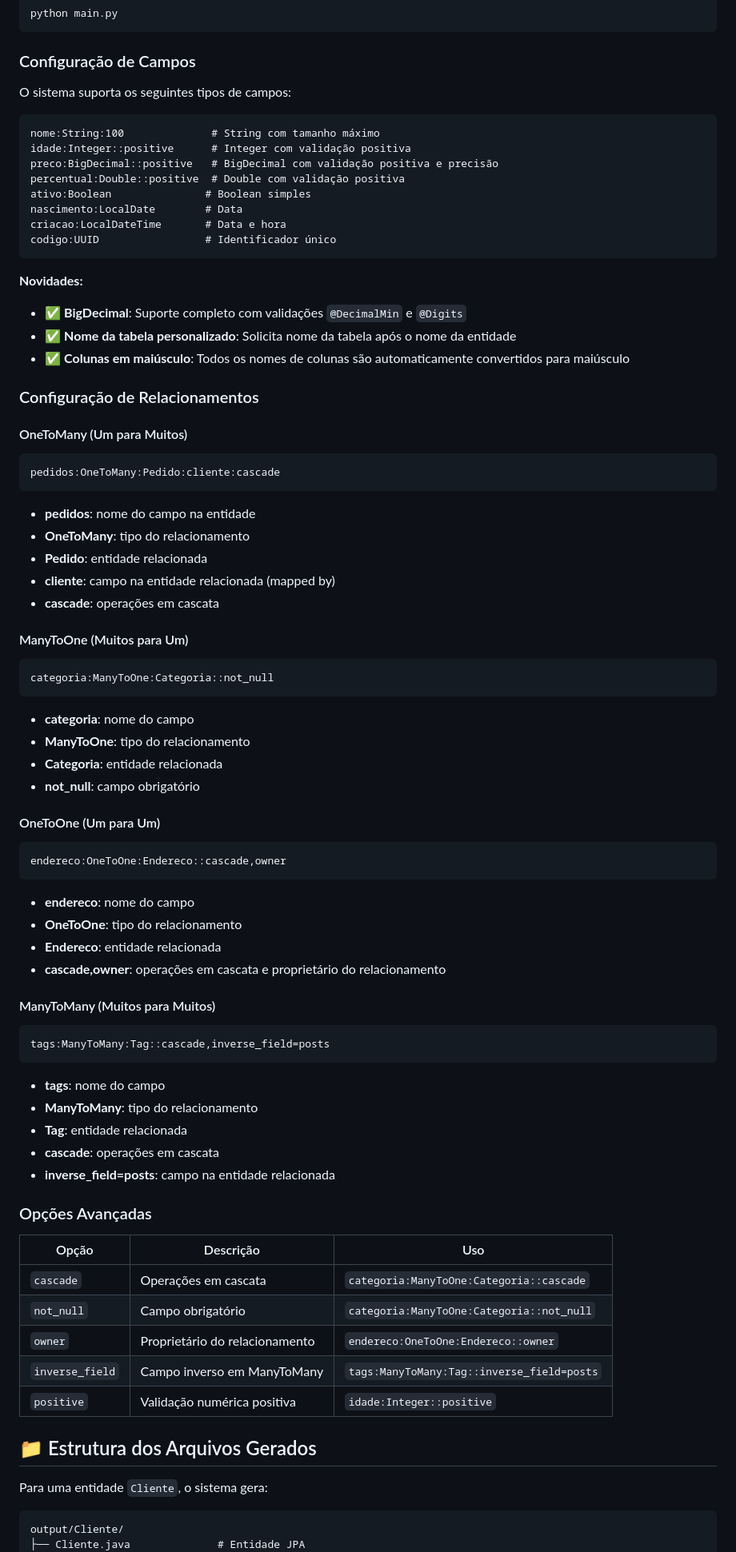
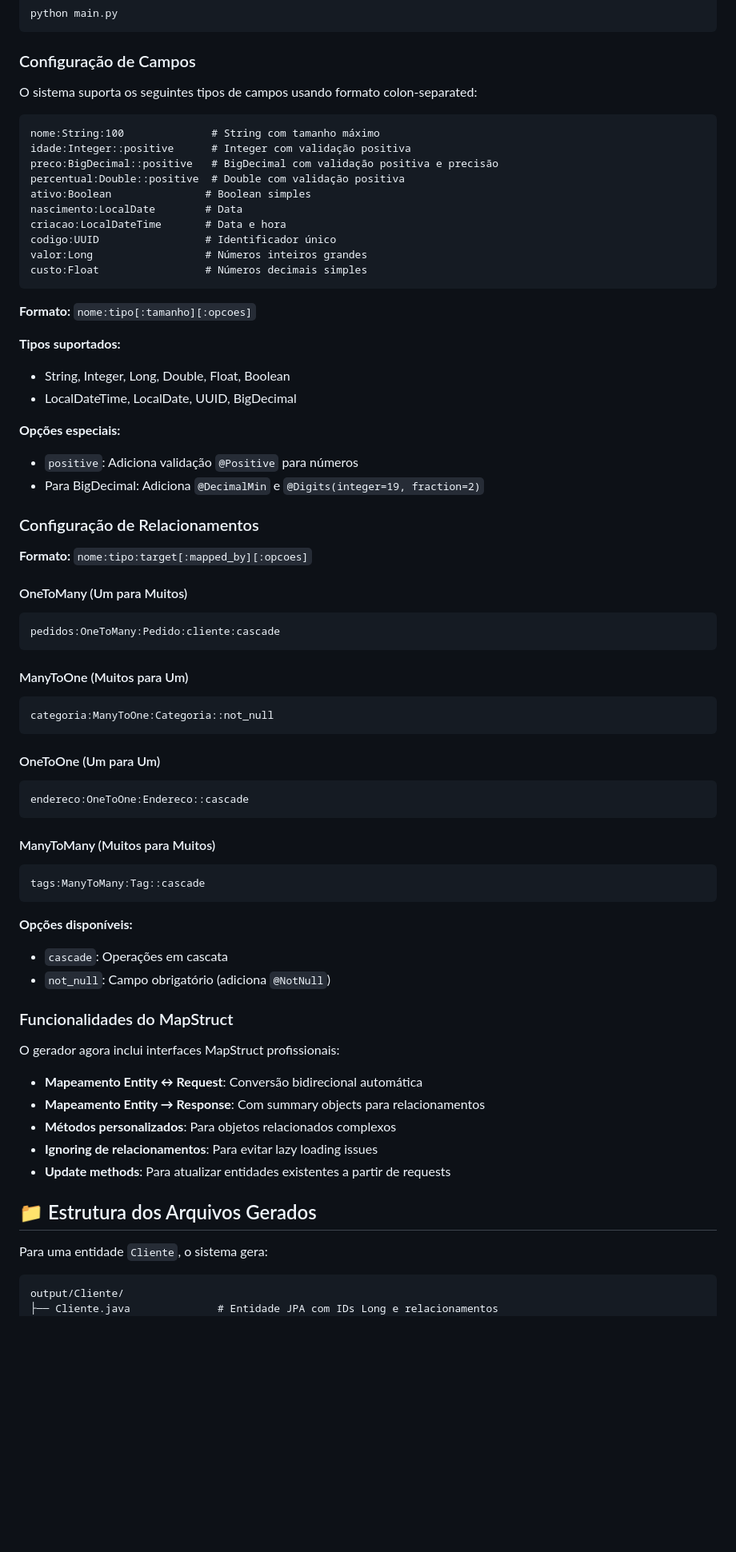
Before and after one commit to RBRibeiro00/ggv-auto-crud, a Markdown page: README.md, the part around one of its changes. Shown at 80% size. Drawn GitHub-style; blank space fills up the shorter version.

````diff
--- a/README.md
+++ b/README.md
@@ -52,7 +57,7 @@ python main.py
 
 ### Configuração de Campos
 
-O sistema suporta os seguintes tipos de campos:
+O sistema suporta os seguintes tipos de campos usando formato colon-separated:
 
 ```
 nome:String:100              # String com tamanho máximo
@@ -63,68 +68,62 @@ ativo:Boolean               # Boolean simples
 nascimento:LocalDate        # Data
 criacao:LocalDateTime       # Data e hora
 codigo:UUID                 # Identificador único
+valor:Long                  # Números inteiros grandes
+custo:Float                 # Números decimais simples
 ```
 
-**Novidades:**
-- ✅ **BigDecimal**: Suporte completo com validações `@DecimalMin` e `@Digits`
-- ✅ **Nome da tabela personalizado**: Solicita nome da tabela após o nome da entidade
-- ✅ **Colunas em maiúsculo**: Todos os nomes de colunas são automaticamente convertidos para maiúsculo
+**Formato:** `nome:tipo[:tamanho][:opcoes]`
+
+**Tipos suportados:**
+- String, Integer, Long, Double, Float, Boolean
+- LocalDateTime, LocalDate, UUID, BigDecimal
+
+**Opções especiais:**
+- `positive`: Adiciona validação `@Positive` para números
+- Para BigDecimal: Adiciona `@DecimalMin` e `@Digits(integer=19, fraction=2)`
 
 ### Configuração de Relacionamentos
+
+**Formato:** `nome:tipo:target[:mapped_by][:opcoes]`
 
 #### OneToMany (Um para Muitos)
 ```
 pedidos:OneToMany:Pedido:cliente:cascade
 ```
-- **pedidos**: nome do campo na entidade
-- **OneToMany**: tipo do relacionamento
-- **Pedido**: entidade relacionada
-- **cliente**: campo na entidade relacionada (mapped by)
-- **cascade**: operações em cascata
 
 #### ManyToOne (Muitos para Um)
 ```
 categoria:ManyToOne:Categoria::not_null
 ```
-- **categoria**: nome do campo
-- **ManyToOne**: tipo do relacionamento
-- **Categoria**: entidade relacionada
-- **not_null**: campo obrigatório
 
 #### OneToOne (Um para Um)
 ```
-endereco:OneToOne:Endereco::cascade,owner
+endereco:OneToOne:Endereco::cascade
 ```
-- **endereco**: nome do campo
-- **OneToOne**: tipo do relacionamento
-- **Endereco**: entidade relacionada
-- **cascade,owner**: operações em cascata e proprietário do relacionamento
 
 #### ManyToMany (Muitos para Muitos)
 ```
-tags:ManyToMany:Tag::cascade,inverse_field=posts
+tags:ManyToMany:Tag::cascade
 ```
-- **tags**: nome do campo
-- **ManyToMany**: tipo do relacionamento
-- **Tag**: entidade relacionada
-- **cascade**: operações em cascata
-- **inverse_field=posts**: campo na entidade relacionada
 
-### Opções Avançadas
+**Opções disponíveis:**
+- `cascade`: Operações em cascata
+- `not_null`: Campo obrigatório (adiciona `@NotNull`)
 
-| Opção | Descrição | Uso |
-|-------|-----------|-----|
-| `cascade` | Operações em cascata | `categoria:ManyToOne:Categoria::cascade` |
-| `not_null` | Campo obrigatório | `categoria:ManyToOne:Categoria::not_null` |
-| `owner` | Proprietário do relacionamento | `endereco:OneToOne:Endereco::owner` |
-| `inverse_field` | Campo inverso em ManyToMany | `tags:ManyToMany:Tag::inverse_field=posts` |
-| `positive` | Validação numérica positiva | `idade:Integer::positive` |
+### Funcionalidades do MapStruct
 
+O gerador agora inclui interfaces MapStruct profissionais:
+
+- **Mapeamento Entity ↔ Request**: Conversão bidirecional automática
+- **Mapeamento Entity → Response**: Com summary objects para relacionamentos
+- **Métodos personalizados**: Para objetos relacionados complexos
+- **Ignoring de relacionamentos**: Para evitar lazy loading issues
+- **Update methods**: Para atualizar entidades existentes a partir de requests
 ## 📁 Estrutura dos Arquivos Gerados
 
 Para uma entidade `Cliente`, o sistema gera:
 
 ```
 output/Cliente/
-├── Cliente.java              # Entidade JPA
+├── Cliente.java              # Entidade JPA com IDs Long e relacionamentos
 ├── ClienteRepository.java    # Interface Repository
````
Also changed, not shown: other parts of README.md (+201 -86 lines).
